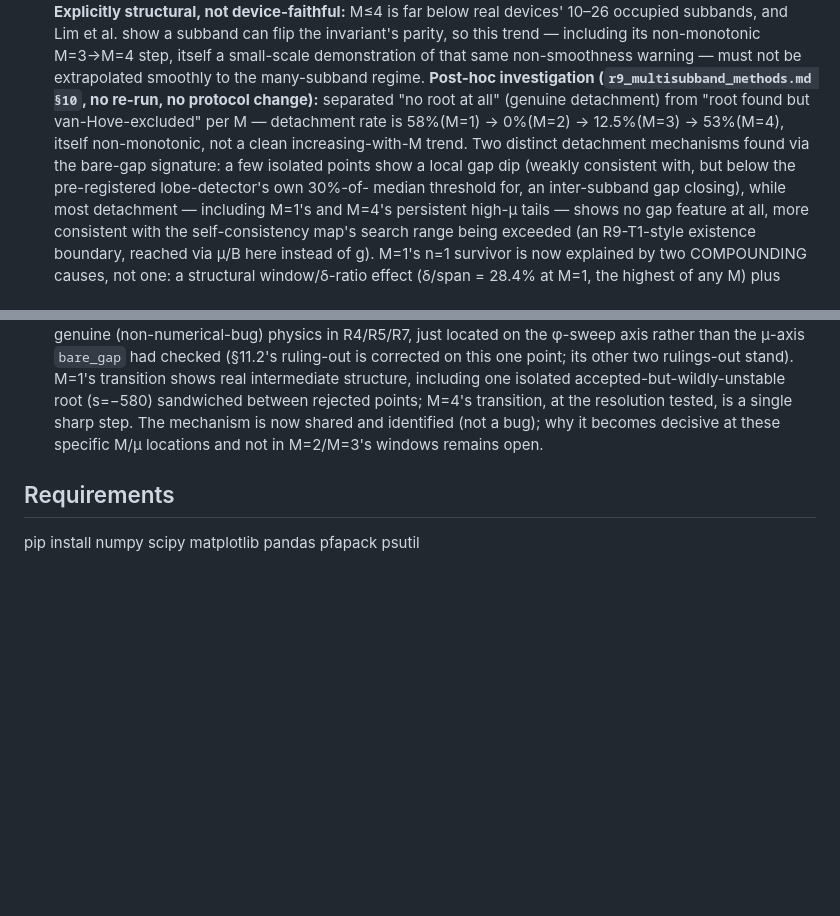
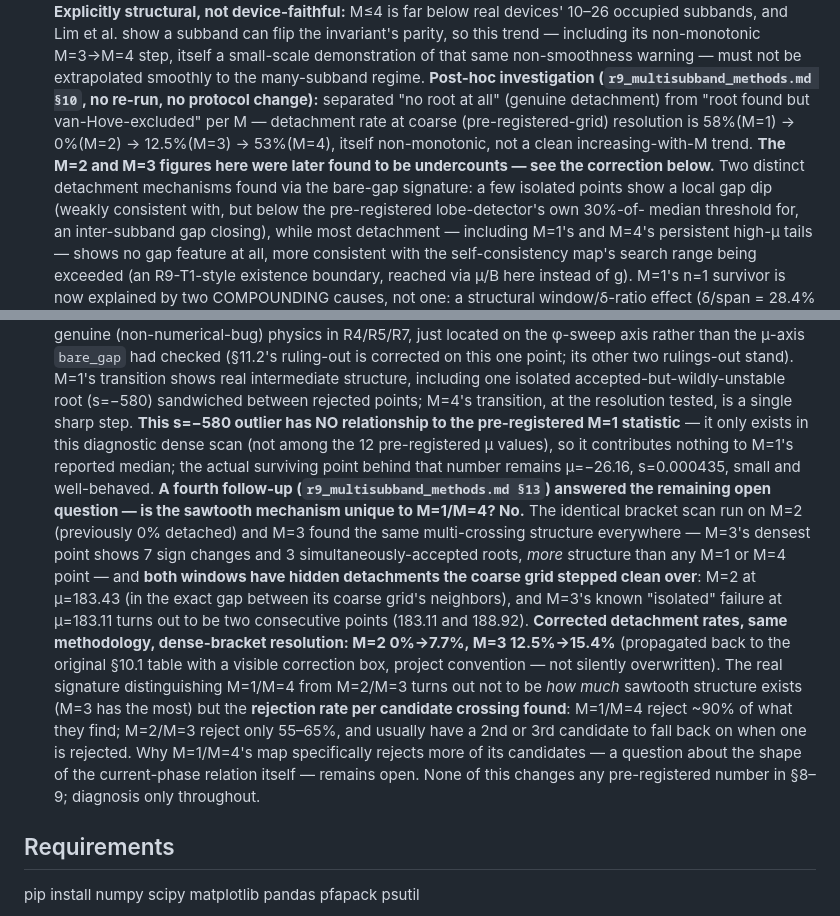
Before and after one commit to MidnightNotHere/majorana-nanowire-em-feedback, a Markdown page: README.md, 2 parts joined by grey strips. Drawn GitHub-style; blank space fills up the shorter version.

Commit message:
README: update R9 Track 4 summary to match the methods note -- Sec 13's pervasive-sawtooth finding and the two Task 1/2 corrections (commit 6c8d5f7)
The README's Track 4 entry stopped at Sec 12 ("why it becomes decisive
at M=1/M=4 and not M=2/M=3 remains open"). Brings it current:

- Sec 13's answer: the sawtooth mechanism is NOT unique to M=1/M=4 --
  identical bracket scans on M=2 and M=3 found the same multi-crossing
  structure (M=3's densest point shows MORE structure than any M=1/M=4
  point) and hidden detachments in both windows the coarse grid missed
  (M=2 at mu=183.43; M=3's "isolated" failure is actually 2 consecutive
  points). Real distinguishing signature: rejection rate per candidate
  crossing (M=1/M=4 ~90% vs M=2/M=3 55-65%), not raw structure density.
- The M=2/M=3 detachment-rate correction (0%->7.7%, 12.5%->15.4%,
  propagated back to the original Sec 10.1 table per project convention).
- The mu=24.55 s=-580 outlier's resolved status: no relationship to the
  pre-registered M=1 statistic (that value is mu=-26.16, s=0.000435).

No pre-registered number changes; this is a documentation sync only.

Co-Authored-By: Claude Sonnet 5 <noreply@anthropic.com>

```diff
--- a/README.md
+++ b/README.md
@@ -326,9 +326,11 @@ quantum computing:
   many-subband regime.
   **Post-hoc investigation (`r9_multisubband_methods.md §10`, no re-run,
   no protocol change):** separated "no root at all" (genuine detachment) from
-  "root found but van-Hove-excluded" per M — detachment rate is 58%(M=1) →
-  0%(M=2) → 12.5%(M=3) → 53%(M=4), itself non-monotonic, not a clean
-  increasing-with-M trend. Two distinct detachment mechanisms found via the
+  "root found but van-Hove-excluded" per M — detachment rate at coarse
+  (pre-registered-grid) resolution is 58%(M=1) → 0%(M=2) → 12.5%(M=3) →
+  53%(M=4), itself non-monotonic, not a clean increasing-with-M trend. **The
+  M=2 and M=3 figures here were later found to be undercounts — see the
+  correction below.** Two distinct detachment mechanisms found via the
   bare-gap signature: a few isolated points show a local gap dip (weakly
   consistent with, but below the pre-registered lobe-detector's own 30%-of-
   median threshold for, an inter-subband gap closing), while most detachment
@@ -362,9 +364,31 @@ quantum computing:
   transition shows real intermediate structure, including one isolated
   accepted-but-wildly-unstable root (s=−580) sandwiched between rejected
   points; M=4's transition, at the resolution tested, is a single sharp
-  step. The mechanism is now shared and identified (not a bug); why it
-  becomes decisive at these specific M/μ locations and not in M=2/M=3's
-  windows remains open.
+  step. **This s=−580 outlier has NO relationship to the pre-registered M=1
+  statistic** — it only exists in this diagnostic dense scan (not among the
+  12 pre-registered μ values), so it contributes nothing to M=1's reported
+  median; the actual surviving point behind that number remains μ=−26.16,
+  s=0.000435, small and well-behaved.
+  **A fourth follow-up (`r9_multisubband_methods.md §13`) answered the
+  remaining open question — is the sawtooth mechanism unique to M=1/M=4?
+  No.** The identical bracket scan run on M=2 (previously 0% detached) and
+  M=3 found the same multi-crossing structure everywhere — M=3's densest
+  point shows 7 sign changes and 3 simultaneously-accepted roots, *more*
+  structure than any M=1 or M=4 point — and **both windows have hidden
+  detachments the coarse grid stepped clean over**: M=2 at μ=183.43 (in the
+  exact gap between its coarse grid's neighbors), and M=3's known "isolated"
+  failure at μ=183.11 turns out to be two consecutive points (183.11 and
+  188.92). **Corrected detachment rates, same methodology, dense-bracket
+  resolution: M=2 0%→7.7%, M=3 12.5%→15.4%** (propagated back to the
+  original §10.1 table with a visible correction box, project convention —
+  not silently overwritten). The real signature distinguishing M=1/M=4 from
+  M=2/M=3 turns out not to be *how much* sawtooth structure exists (M=3 has
+  the most) but the **rejection rate per candidate crossing found**: M=1/M=4
+  reject ~90% of what they find; M=2/M=3 reject only 55–65%, and usually have
+  a 2nd or 3rd candidate to fall back on when one is rejected. Why M=1/M=4's
+  map specifically rejects more of its candidates — a question about the
+  shape of the current-phase relation itself — remains open. None of this
+  changes any pre-registered number in §8–9; diagnosis only throughout.
 
 ## Requirements
 
```
